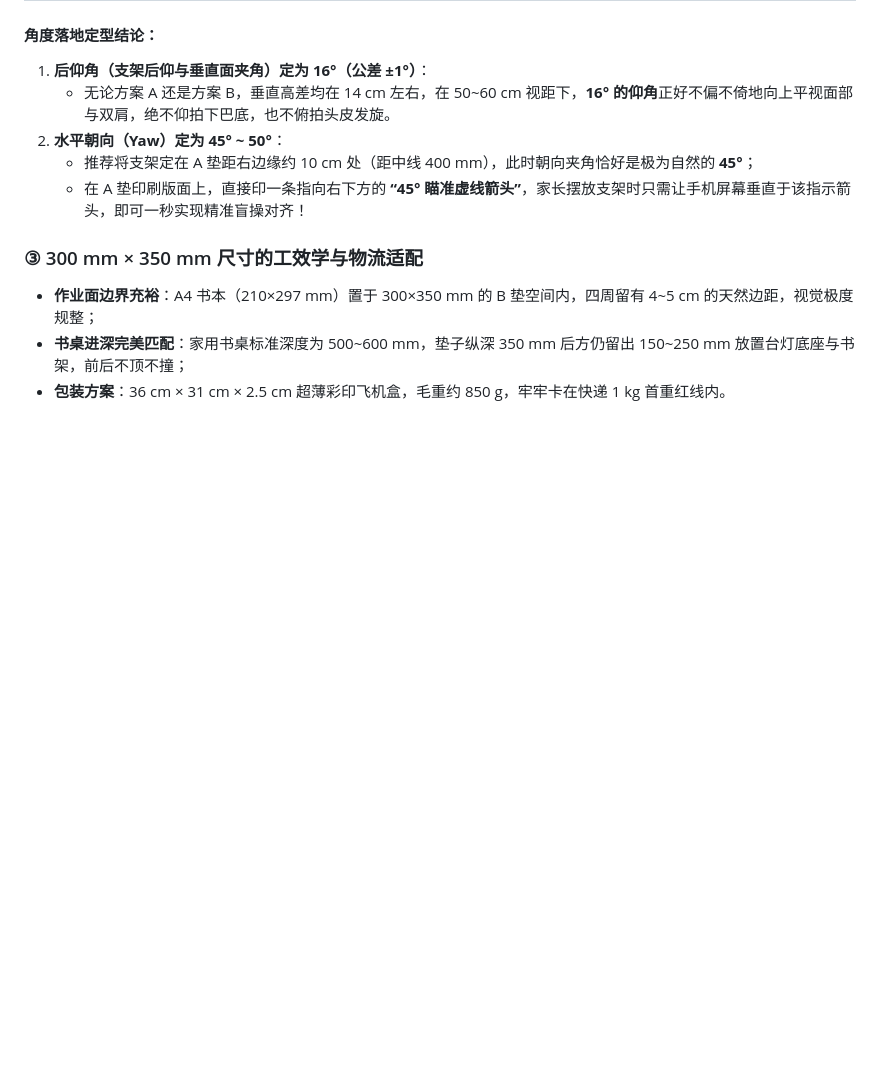
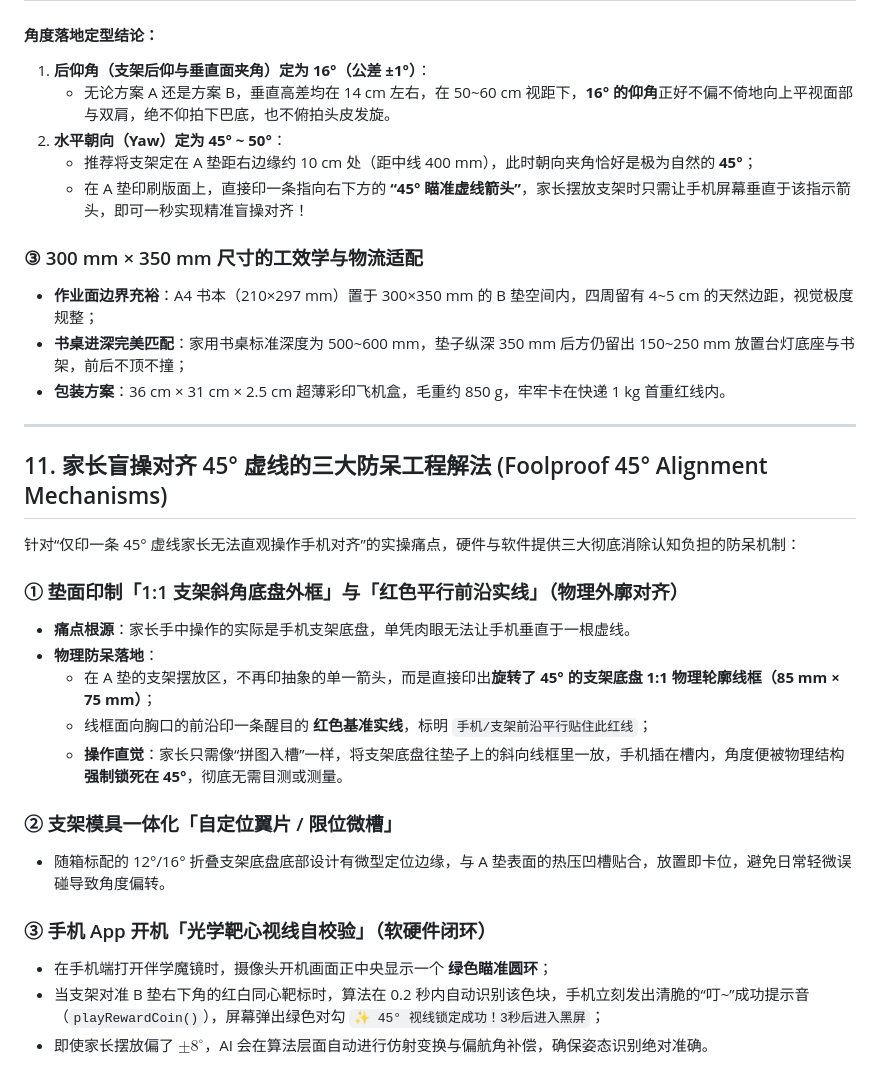
Before and after one commit to brianfu4u/ai-posture-mirror, a Markdown page: hardware-spec/FACTORY_MANUFACTURING_GUIDE.md, the part around the change. GitHub-like rendering; blank space fills up the shorter version.

Commit message:
feat(hardware): add 45-degree foolproof alignment mechanisms

```diff
--- a/hardware-spec/FACTORY_MANUFACTURING_GUIDE.md
+++ b/hardware-spec/FACTORY_MANUFACTURING_GUIDE.md
@@ -264,3 +264,23 @@
 * **作业面边界充裕**：A4 书本（210×297 mm）置于 300×350 mm 的 B 垫空间内，四周留有 4~5 cm 的天然边距，视觉极度规整；
 * **书桌进深完美匹配**：家用书桌标准深度为 500~600 mm，垫子纵深 350 mm 后方仍留出 150~250 mm 放置台灯底座与书架，前后不顶不撞；
 * **包装方案**：36 cm × 31 cm × 2.5 cm 超薄彩印飞机盒，毛重约 850 g，牢牢卡在快递 1 kg 首重红线内。
+---
+
+## 11. 家长盲操对齐 45° 虚线的三大防呆工程解法 (Foolproof 45° Alignment Mechanisms)
+
+针对“仅印一条 45° 虚线家长无法直观操作手机对齐”的实操痛点，硬件与软件提供三大彻底消除认知负担的防呆机制：
+
+### ① 垫面印制「1:1 支架斜角底盘外框」与「红色平行前沿实线」（物理外廓对齐）
+* **痛点根源**：家长手中操作的实际是手机支架底盘，单凭肉眼无法让手机垂直于一根虚线。
+* **物理防呆落地**：
+  * 在 A 垫的支架摆放区，不再印抽象的单一箭头，而是直接印出**旋转了 45° 的支架底盘 1:1 物理轮廓线框（85 mm × 75 mm）**；
+  * 线框面向胸口的前沿印一条醒目的 **红色基准实线**，标明 `手机/支架前沿平行贴住此红线`；
+  * **操作直觉**：家长只需像“拼图入槽”一样，将支架底盘往垫子上的斜向线框里一放，手机插在槽内，角度便被物理结构**强制锁死在 45°**，彻底无需目测或测量。
+
+### ② 支架模具一体化「自定位翼片 / 限位微槽」
+* 随箱标配的 12°/16° 折叠支架底盘底部设计有微型定位边缘，与 A 垫表面的热压凹槽贴合，放置即卡位，避免日常轻微误碰导致角度偏转。
+
+### ③ 手机 App 开机「光学靶心视线自校验」（软硬件闭环）
+* 在手机端打开伴学魔镜时，摄像头开机画面正中央显示一个 **绿色瞄准圆环**；
+* 当支架对准 B 垫右下角的红白同心靶标时，算法在 0.2 秒内自动识别该色块，手机立刻发出清脆的“叮~”成功提示音（`playRewardCoin()`），屏幕弹出绿色对勾 `✨ 45° 视线锁定成功！3秒后进入黑屏`；
+* 即使家长摆放偏了 $\pm 8^\circ$，AI 会在算法层面自动进行仿射变换与偏航角补偿，确保姿态识别绝对准确。
```
